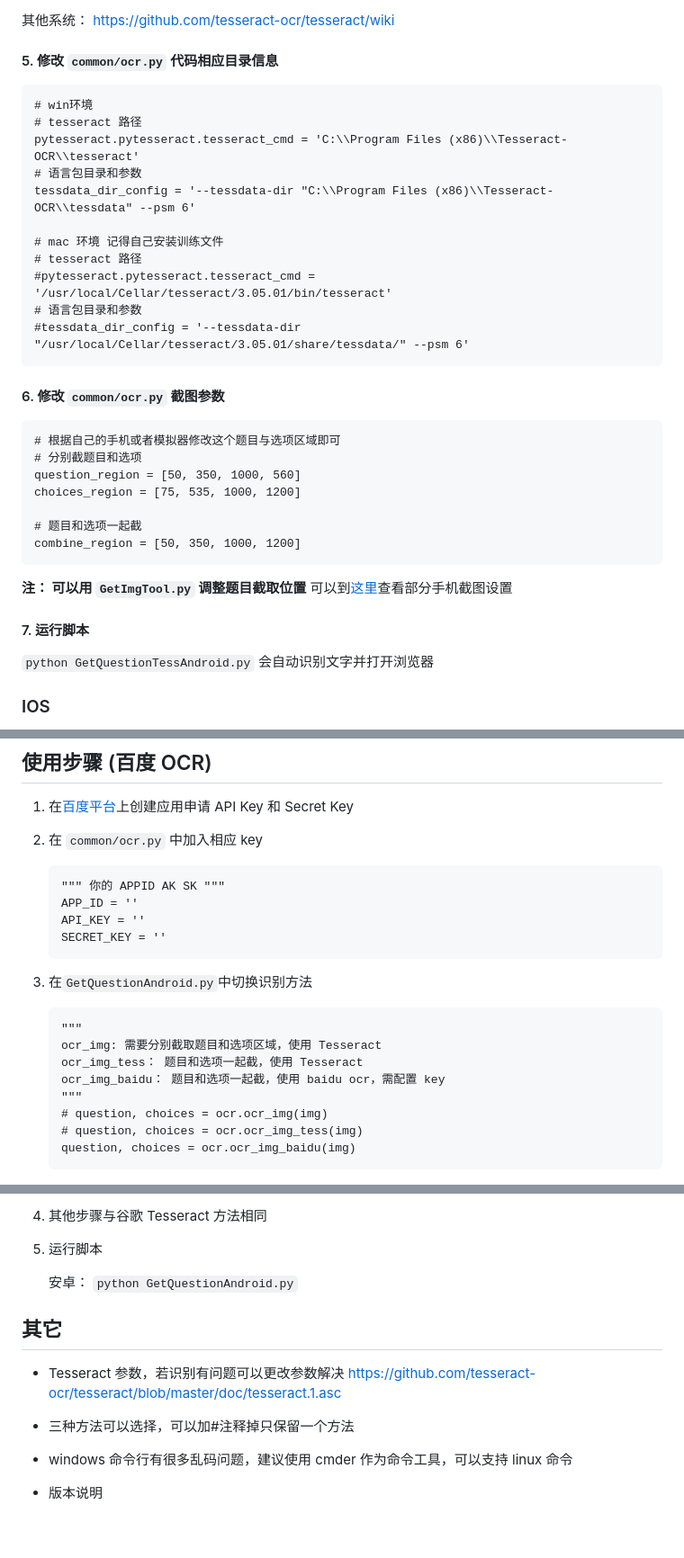
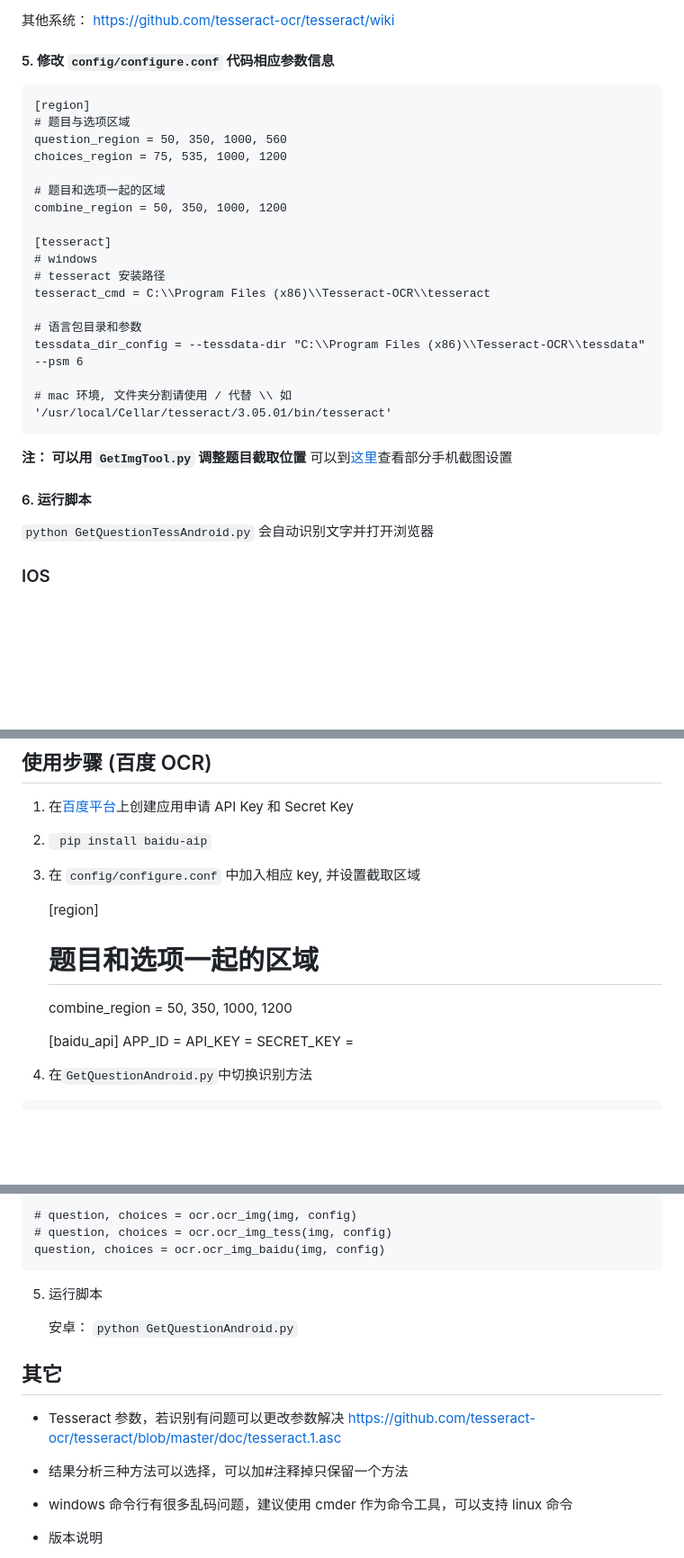
Before and after one commit to Skyexu/TopSup, a Markdown page: README.md, 3 parts joined by grey strips. Shown: that part at 90% size. Drawn GitHub-style; blank space fills up the shorter version.

Commit message:
feat: 将需要配置的参数统一调整到 config/configure.conf中

````diff
--- a/README.md
+++ b/README.md
@@ -123,37 +123,31 @@ Windows下链接：
 其他系统：
 https://github.com/tesseract-ocr/tesseract/wiki
 
-#### 5. 修改  `common/ocr.py` 代码相应目录信息
+#### 5. 修改  `config/configure.conf` 代码相应参数信息
 ```
-# win环境
-# tesseract 路径
-pytesseract.pytesseract.tesseract_cmd = 'C:\\Program Files (x86)\\Tesseract-OCR\\tesseract'
+[region]
+# 题目与选项区域
+question_region = 50, 350, 1000, 560
+choices_region = 75, 535, 1000, 1200
+
+# 题目和选项一起的区域
+combine_region = 50, 350, 1000, 1200
+
+[tesseract]
+# windows
+# tesseract 安装路径
+tesseract_cmd = C:\\Program Files (x86)\\Tesseract-OCR\\tesseract
+
 # 语言包目录和参数
-tessdata_dir_config = '--tessdata-dir "C:\\Program Files (x86)\\Tesseract-OCR\\tessdata" --psm 6'
+tessdata_dir_config = --tessdata-dir "C:\\Program Files (x86)\\Tesseract-OCR\\tessdata" --psm 6
 
-# mac 环境 记得自己安装训练文件
-# tesseract 路径
-#pytesseract.pytesseract.tesseract_cmd = '/usr/local/Cellar/tesseract/3.05.01/bin/tesseract'
-# 语言包目录和参数
-#tessdata_dir_config = '--tessdata-dir "/usr/local/Cellar/tesseract/3.05.01/share/tessdata/" --psm 6'
-```
-
-#### 6. 修改  `common/ocr.py` 截图参数
-
-```
-# 根据自己的手机或者模拟器修改这个题目与选项区域即可
-# 分别截题目和选项
-question_region = [50, 350, 1000, 560]
-choices_region = [75, 535, 1000, 1200]
-
-# 题目和选项一起截
-combine_region = [50, 350, 1000, 1200]
+# mac 环境, 文件夹分割请使用 / 代替 \\ 如 '/usr/local/Cellar/tesseract/3.05.01/bin/tesseract'
 ```
 
 **注： 可以用 `GetImgTool.py` 调整题目截取位置**
 可以到[这里](/config/devicesCutConfig.txt)查看部分手机截图设置
 
-#### 7. 运行脚本
+#### 6. 运行脚本
 
 `python GetQuestionTessAndroid.py`
 会自动识别文字并打开浏览器
@@ -173,24 +167,18 @@ combine_region = [50, 350, 1000, 1200]
 
 1. 在[百度平台](https://cloud.baidu.com/product/ocr)上创建应用申请 API Key 和 Secret Key
 
-2. 在 `common/ocr.py` 中加入相应 key
+2. ` pip install baidu-aip`
 
-       """ 你的 APPID AK SK """
-       APP_ID = ''
-       API_KEY = ''
-       SECRET_KEY = ''
+3. 在 `config/configure.conf` 中加入相应 key, 并设置截取区域
 
+      [region]
+      # 题目和选项一起的区域
+      combine_region = 50, 350, 1000, 1200
 
-3. 在`GetQuestionAndroid.py`中切换识别方法
+      [baidu_api]
+      APP_ID =
+      API_KEY =
+      SECRET_KEY =
 
-   ```
-   """
-   ocr_img: 需要分别截取题目和选项区域，使用 Tesseract
-   ocr_img_tess： 题目和选项一起截，使用 Tesseract
-   ocr_img_baidu： 题目和选项一起截，使用 baidu ocr，需配置 key
-   """
-   # question, choices = ocr.ocr_img(img)
-   # question, choices = ocr.ocr_img_tess(img)
-   question, choices = ocr.ocr_img_baidu(img)
-   ```
+4. 在`GetQuestionAndroid.py`中切换识别方法
 
@@ -198,15 +189,19 @@ combine_region = [50, 350, 1000, 1200]
 
-4. 其他步骤与谷歌 Tesseract 方法相同
+  # question, choices = ocr.ocr_img(img, config)
+  # question, choices = ocr.ocr_img_tess(img, config)
+  question, choices = ocr.ocr_img_baidu(img, config)
+  ```
 
 5. 运行脚本
 
    安卓： `python GetQuestionAndroid.py`
 
+
 ## 其它
 - Tesseract 参数，若识别有问题可以更改参数解决
   https://github.com/tesseract-ocr/tesseract/blob/master/doc/tesseract.1.asc
 
-- 三种方法可以选择，可以加#注释掉只保留一个方法
+- 结果分析三种方法可以选择，可以加#注释掉只保留一个方法
 
 - windows 命令行有很多乱码问题，建议使用 cmder 作为命令工具，可以支持 linux 命令
 
````
Also changed, not shown: other parts of README.md (+5 -2 lines), screenshot.png, 5 other files.
